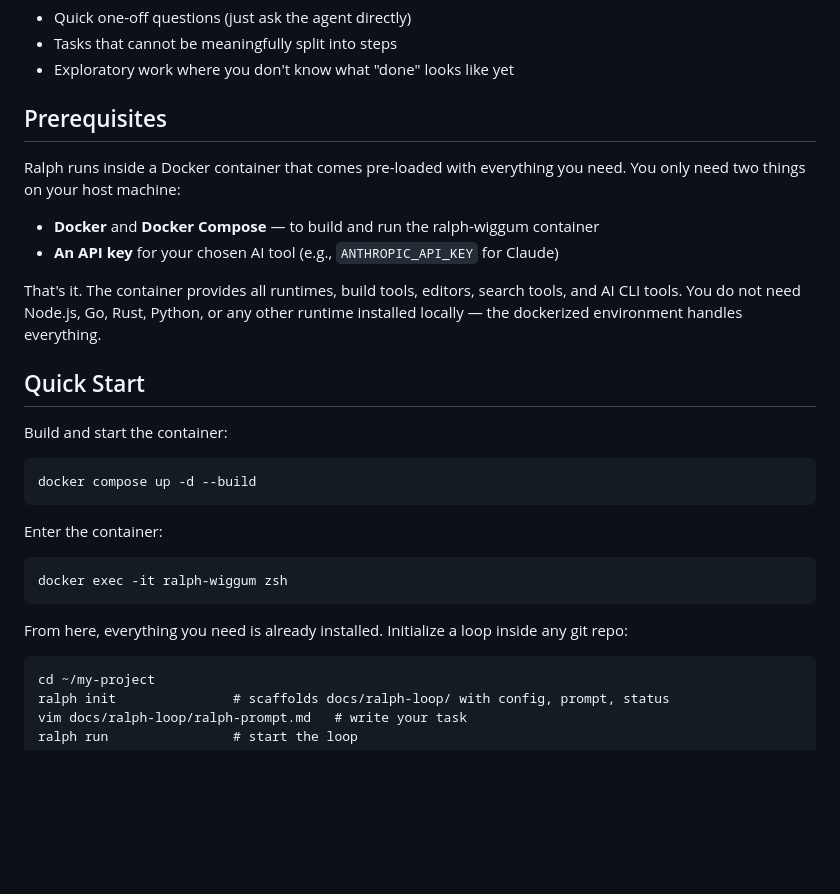
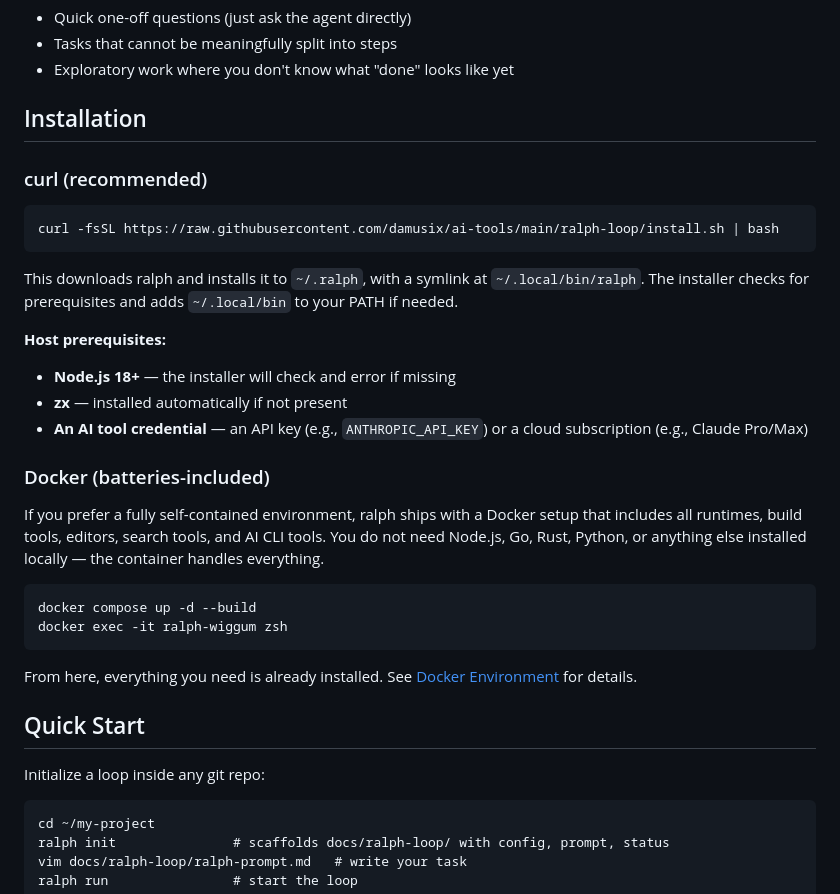
Before and after one commit to damusix/ai-tools, a Markdown page: ralph-loop/README.md, the part around the change. Rendered like a GitHub page; blank space fills up the shorter version.

Commit message:
docs: readmes2

```diff
--- a/ralph-loop/README.md
+++ b/ralph-loop/README.md
@@ -36,27 +36,33 @@ Ralph is the right tool when your task is **decomposable into ordered steps** wh
 - Exploratory work where you don't know what "done" looks like yet
 
 
-## Prerequisites
+## Installation
 
-Ralph runs inside a Docker container that comes pre-loaded with everything you need. You only need two things on your host machine:
+### curl (recommended)
 
-- **Docker** and **Docker Compose** — to build and run the ralph-wiggum container
-- **An API key** for your chosen AI tool (e.g., `ANTHROPIC_API_KEY` for Claude)
+    curl -fsSL https://raw.githubusercontent.com/damusix/ai-tools/main/ralph-loop/install.sh | bash
 
-That's it. The container provides all runtimes, build tools, editors, search tools, and AI CLI tools. You do not need Node.js, Go, Rust, Python, or any other runtime installed locally — the dockerized environment handles everything.
+This downloads ralph and installs it to `~/.ralph`, with a symlink at `~/.local/bin/ralph`. The installer checks for prerequisites and adds `~/.local/bin` to your PATH if needed.
+
+**Host prerequisites:**
+
+- **Node.js 18+** — the installer will check and error if missing
+- **zx** — installed automatically if not present
+- **An AI tool credential** — an API key (e.g., `ANTHROPIC_API_KEY`) or a cloud subscription (e.g., Claude Pro/Max)
+
+### Docker (batteries-included)
+
+If you prefer a fully self-contained environment, ralph ships with a Docker setup that includes all runtimes, build tools, editors, search tools, and AI CLI tools. You do not need Node.js, Go, Rust, Python, or anything else installed locally — the container handles everything.
+
+    docker compose up -d --build
+    docker exec -it ralph-wiggum zsh
+
+From here, everything you need is already installed. See [Docker Environment](#docker-environment) for details.
 
 
 ## Quick Start
 
-Build and start the container:
-
-    docker compose up -d --build
-
-Enter the container:
-
-    docker exec -it ralph-wiggum zsh
-
-From here, everything you need is already installed. Initialize a loop inside any git repo:
+Initialize a loop inside any git repo:
 
     cd ~/my-project
     ralph init               # scaffolds docs/ralph-loop/ with config, prompt, status
```
